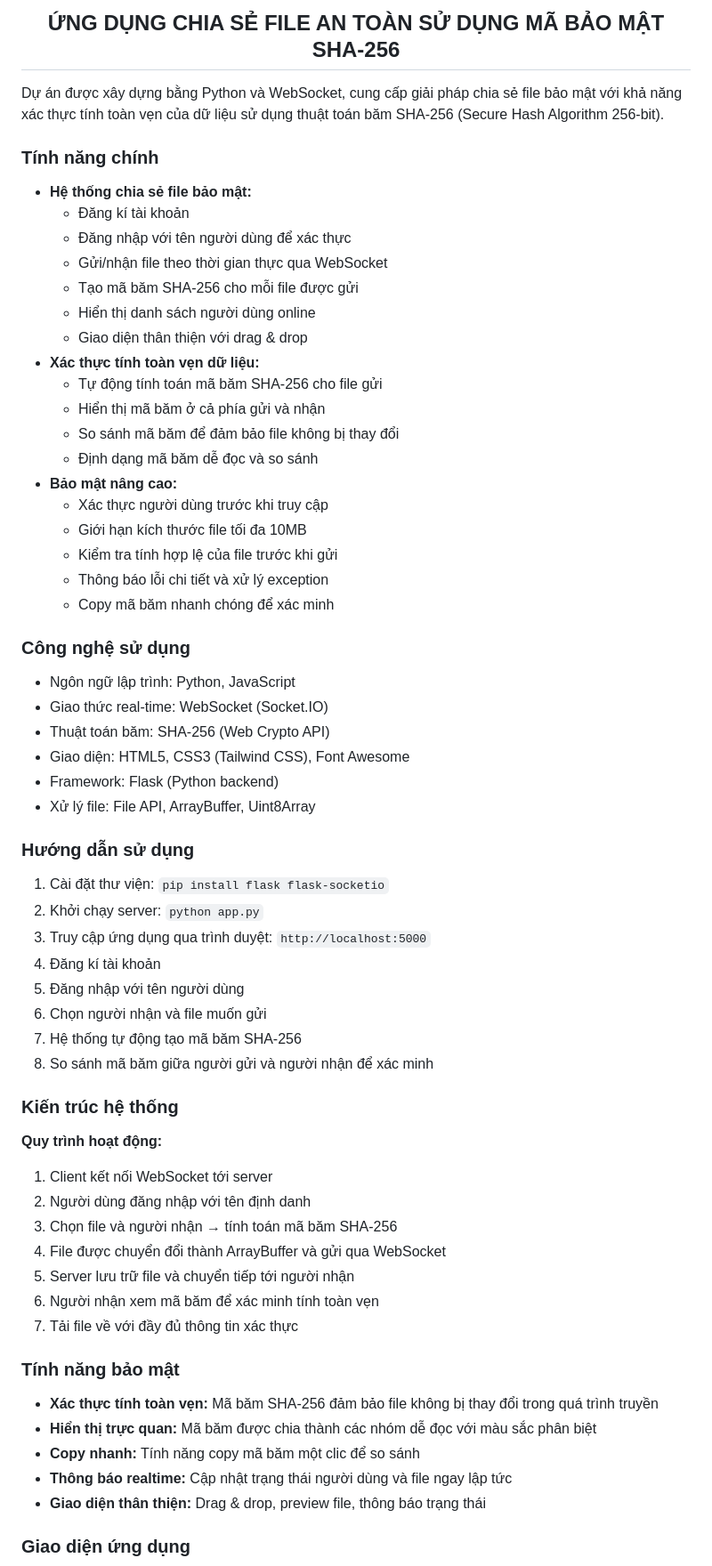
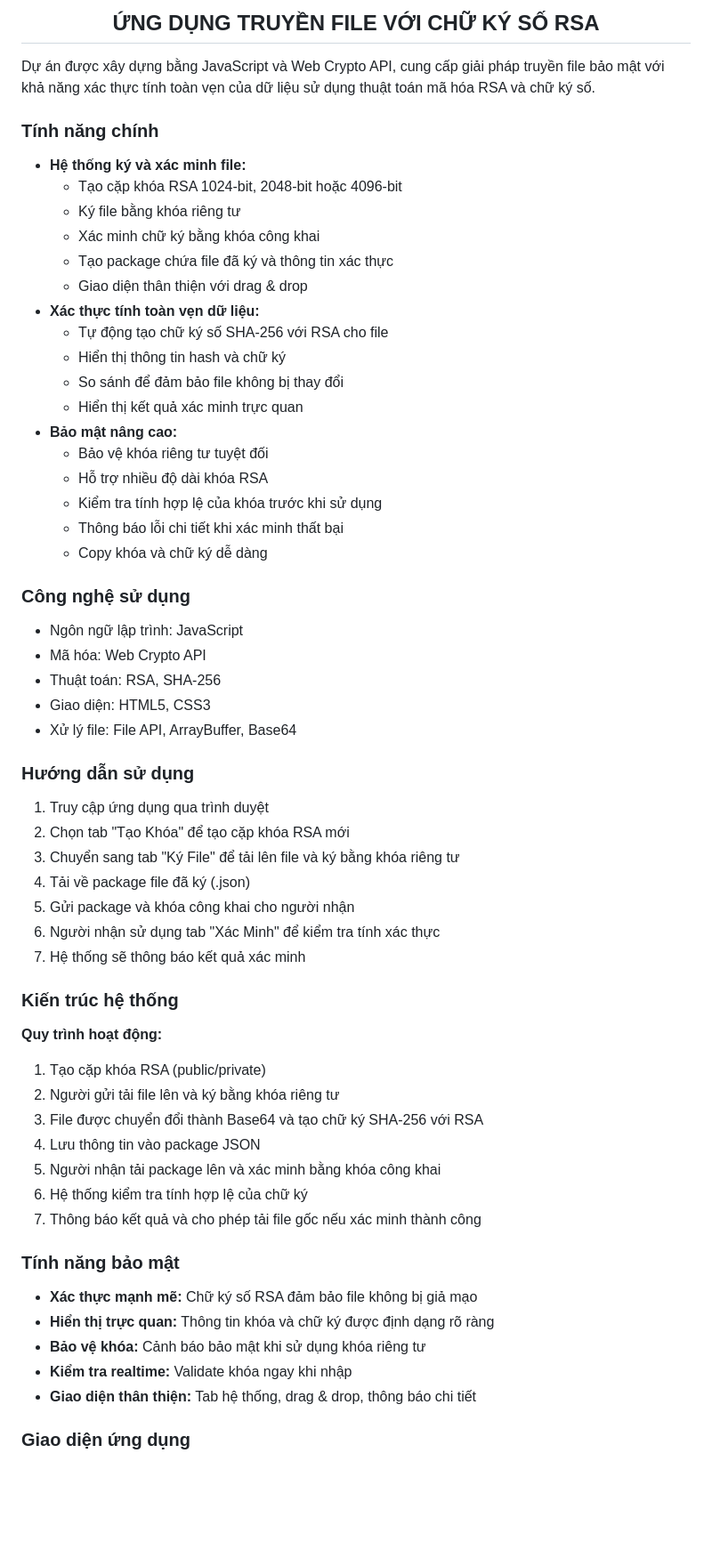
Before and after one commit to YeNhi22/SHA-256, a Markdown page: README.md, the part around one of its changes. Shown at 89% size. Drawn GitHub-style; blank space fills up the shorter version.

```diff
--- a/README.md
+++ b/README.md
@@ -1,37 +1,36 @@
-<h2 align="center">ỨNG DỤNG CHIA SẺ FILE AN TOÀN SỬ DỤNG MÃ BẢO MẬT SHA-256</h2>
+<h2 align="center">ỨNG DỤNG TRUYỀN FILE VỚI CHỮ KÝ SỐ RSA</h2>
 
 <p>
-Dự án được xây dựng bằng Python và WebSocket, cung cấp giải pháp chia sẻ file bảo mật với khả năng xác thực tính toàn vẹn của dữ liệu sử dụng thuật toán băm SHA-256 (Secure Hash Algorithm 256-bit).
+Dự án được xây dựng bằng JavaScript và Web Crypto API, cung cấp giải pháp truyền file bảo mật với khả năng xác thực tính toàn vẹn của dữ liệu sử dụng thuật toán mã hóa RSA và chữ ký số.
 </p>
 
 <h3>Tính năng chính</h3>
 
 <ul>
-  <li><strong>Hệ thống chia sẻ file bảo mật:</strong>
+  <li><strong>Hệ thống ký và xác minh file:</strong>
     <ul>
-      <li>Đăng kí tài khoản</li>
-      <li>Đăng nhập với tên người dùng để xác thực</li>
-      <li>Gửi/nhận file theo thời gian thực qua WebSocket</li>
-      <li>Tạo mã băm SHA-256 cho mỗi file được gửi</li>
-      <li>Hiển thị danh sách người dùng online</li>
+      <li>Tạo cặp khóa RSA 1024-bit, 2048-bit hoặc 4096-bit</li>
+      <li>Ký file bằng khóa riêng tư</li>
+      <li>Xác minh chữ ký bằng khóa công khai</li>
+      <li>Tạo package chứa file đã ký và thông tin xác thực</li>
       <li>Giao diện thân thiện với drag & drop</li>
     </ul>
   </li>
   <li><strong>Xác thực tính toàn vẹn dữ liệu:</strong>
     <ul>
-      <li>Tự động tính toán mã băm SHA-256 cho file gửi</li>
-      <li>Hiển thị mã băm ở cả phía gửi và nhận</li>
-      <li>So sánh mã băm để đảm bảo file không bị thay đổi</li>
-      <li>Định dạng mã băm dễ đọc và so sánh</li>
+      <li>Tự động tạo chữ ký số SHA-256 với RSA cho file</li>
+      <li>Hiển thị thông tin hash và chữ ký</li>
+      <li>So sánh để đảm bảo file không bị thay đổi</li>
+      <li>Hiển thị kết quả xác minh trực quan</li>
     </ul>
   </li>
   <li><strong>Bảo mật nâng cao:</strong>
     <ul>
-      <li>Xác thực người dùng trước khi truy cập</li>
-      <li>Giới hạn kích thước file tối đa 10MB</li>
-      <li>Kiểm tra tính hợp lệ của file trước khi gửi</li>
-      <li>Thông báo lỗi chi tiết và xử lý exception</li>
-      <li>Copy mã băm nhanh chóng để xác minh</li>
+      <li>Bảo vệ khóa riêng tư tuyệt đối</li>
+      <li>Hỗ trợ nhiều độ dài khóa RSA</li>
+      <li>Kiểm tra tính hợp lệ của khóa trước khi sử dụng</li>
+      <li>Thông báo lỗi chi tiết khi xác minh thất bại</li>
+      <li>Copy khóa và chữ ký dễ dàng</li>
     </ul>
   </li>
 </ul>
@@ -39,25 +38,23 @@ Dự án được xây dựng bằng Python và WebSocket, cung cấp giải ph
 <h3>Công nghệ sử dụng</h3>
 
 <ul>
-  <li>Ngôn ngữ lập trình: Python, JavaScript</li>
-  <li>Giao thức real-time: WebSocket (Socket.IO)</li>
-  <li>Thuật toán băm: SHA-256 (Web Crypto API)</li>
-  <li>Giao diện: HTML5, CSS3 (Tailwind CSS), Font Awesome</li>
-  <li>Framework: Flask (Python backend)</li>
-  <li>Xử lý file: File API, ArrayBuffer, Uint8Array</li>
+  <li>Ngôn ngữ lập trình: JavaScript</li>
+  <li>Mã hóa: Web Crypto API</li>
+  <li>Thuật toán: RSA, SHA-256</li>
+  <li>Giao diện: HTML5, CSS3</li>
+  <li>Xử lý file: File API, ArrayBuffer, Base64</li>
 </ul>
 
 <h3>Hướng dẫn sử dụng</h3>
 
 <ol>
-  <li>Cài đặt thư viện: <code>pip install flask flask-socketio</code></li>
-  <li>Khởi chạy server: <code>python app.py</code></li>
-  <li>Truy cập ứng dụng qua trình duyệt: <code>http://localhost:5000</code></li>
-  <li>Đăng kí tài khoản</li>
-  <li>Đăng nhập với tên người dùng</li>
-  <li>Chọn người nhận và file muốn gửi</li>
-  <li>Hệ thống tự động tạo mã băm SHA-256</li>
-  <li>So sánh mã băm giữa người gửi và người nhận để xác minh</li>
+  <li>Truy cập ứng dụng qua trình duyệt</li>
+  <li>Chọn tab "Tạo Khóa" để tạo cặp khóa RSA mới</li>
+  <li>Chuyển sang tab "Ký File" để tải lên file và ký bằng khóa riêng tư</li>
+  <li>Tải về package file đã ký (.json)</li>
+  <li>Gửi package và khóa công khai cho người nhận</li>
+  <li>Người nhận sử dụng tab "Xác Minh" để kiểm tra tính xác thực</li>
+  <li>Hệ thống sẽ thông báo kết quả xác minh</li>
 </ol>
 
 <h3>Kiến trúc hệ thống</h3>
@@ -65,23 +62,23 @@ Dự án được xây dựng bằng Python và WebSocket, cung cấp giải ph
 <p><strong>Quy trình hoạt động:</strong></p>
 
 <ol>
-  <li>Client kết nối WebSocket tới server</li>
-  <li>Người dùng đăng nhập với tên định danh</li>
-  <li>Chọn file và người nhận → tính toán mã băm SHA-256</li>
-  <li>File được chuyển đổi thành ArrayBuffer và gửi qua WebSocket</li>
-  <li>Server lưu trữ file và chuyển tiếp tới người nhận</li>
-  <li>Người nhận xem mã băm để xác minh tính toàn vẹn</li>
-  <li>Tải file về với đầy đủ thông tin xác thực</li>
+  <li>Tạo cặp khóa RSA (public/private)</li>
+  <li>Người gửi tải file lên và ký bằng khóa riêng tư</li>
+  <li>File được chuyển đổi thành Base64 và tạo chữ ký SHA-256 với RSA</li>
+  <li>Lưu thông tin vào package JSON</li>
+  <li>Người nhận tải package lên và xác minh bằng khóa công khai</li>
+  <li>Hệ thống kiểm tra tính hợp lệ của chữ ký</li>
+  <li>Thông báo kết quả và cho phép tải file gốc nếu xác minh thành công</li>
 </ol>
 
 <h3>Tính năng bảo mật</h3>
 
 <ul>
-  <li><strong>Xác thực tính toàn vẹn:</strong> Mã băm SHA-256 đảm bảo file không bị thay đổi trong quá trình truyền</li>
-  <li><strong>Hiển thị trực quan:</strong> Mã băm được chia thành các nhóm dễ đọc với màu sắc phân biệt</li>
-  <li><strong>Copy nhanh:</strong> Tính năng copy mã băm một clic để so sánh</li>
-  <li><strong>Thông báo realtime:</strong> Cập nhật trạng thái người dùng và file ngay lập tức</li>
-  <li><strong>Giao diện thân thiện:</strong> Drag & drop, preview file, thông báo trạng thái</li>
+  <li><strong>Xác thực mạnh mẽ:</strong> Chữ ký số RSA đảm bảo file không bị giả mạo</li>
+  <li><strong>Hiển thị trực quan:</strong> Thông tin khóa và chữ ký được định dạng rõ ràng</li>
+  <li><strong>Bảo vệ khóa:</strong> Cảnh báo bảo mật khi sử dụng khóa riêng tư</li>
+  <li><strong>Kiểm tra realtime:</strong> Validate khóa ngay khi nhập</li>
+  <li><strong>Giao diện thân thiện:</strong> Tab hệ thống, drag & drop, thông báo chi tiết</li>
 </ul>
 
 <h3>Giao diện ứng dụng</h3>
```
Also changed, not shown: other parts of README.md (+4 -4 lines).
